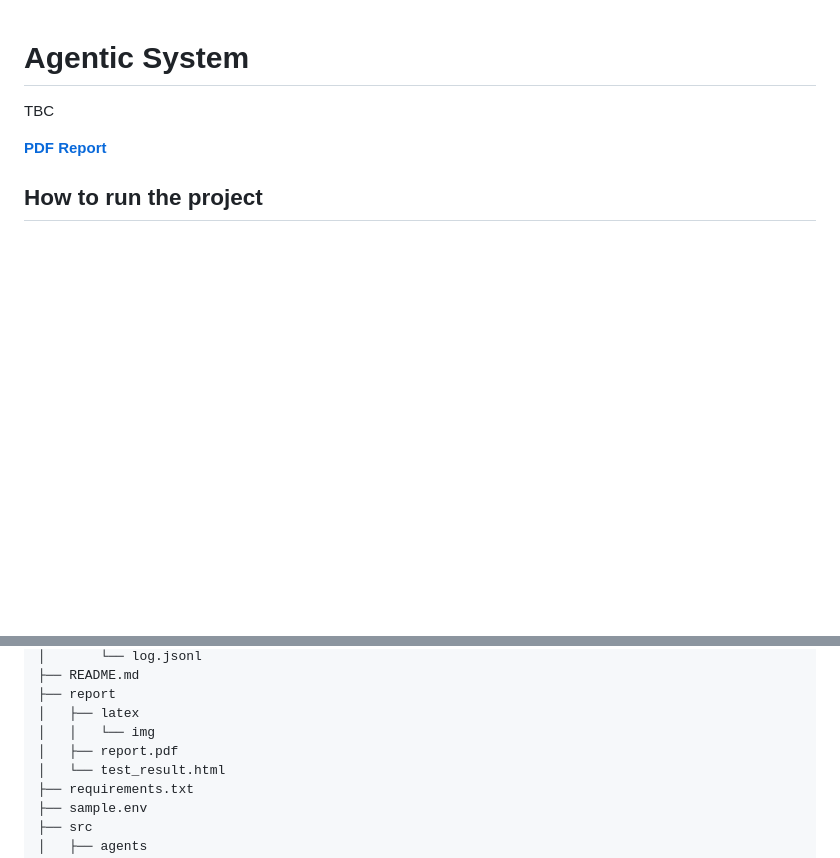
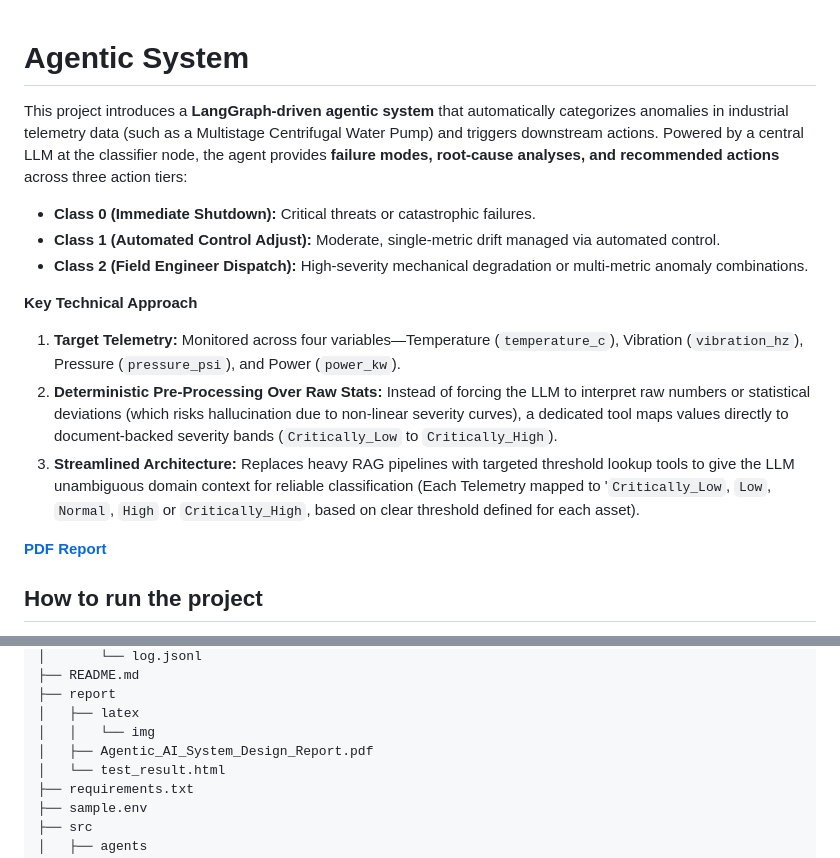
Before and after one commit to umscai/zc06-agentic-ai-sys, a Markdown page: README.md, 2 parts joined by grey strips. Rendered like a GitHub page; blank space fills up the shorter version.

Commit message:
updated the README overview

```diff
--- a/README.md
+++ b/README.md
@@ -1,4 +1,15 @@
 # Agentic System
-TBC
+
+This project introduces a **LangGraph-driven agentic system** that automatically categorizes anomalies in industrial telemetry data (such as a Multistage Centrifugal Water Pump) and triggers downstream actions. Powered by a central LLM at the classifier node, the agent provides **failure modes, root-cause analyses, and recommended actions** across three action tiers:
+
+* **Class 0 (Immediate Shutdown):** Critical threats or catastrophic failures.
+* **Class 1 (Automated Control Adjust):** Moderate, single-metric drift managed via automated control.
+* **Class 2 (Field Engineer Dispatch):** High-severity mechanical degradation or multi-metric anomaly combinations.
+
+**Key Technical Approach**
+
+1. **Target Telemetry:** Monitored across four variables—Temperature (`temperature_c`), Vibration (`vibration_hz`), Pressure (`pressure_psi`), and Power (`power_kw`).
+2. **Deterministic Pre-Processing Over Raw Stats:** Instead of forcing the LLM to interpret raw numbers or statistical deviations (which risks hallucination due to non-linear severity curves), a dedicated tool maps values directly to document-backed severity bands (`Critically_Low` to `Critically_High`).
+3. **Streamlined Architecture:** Replaces heavy RAG pipelines with targeted threshold lookup tools to give the LLM unambiguous domain context for reliable classification (Each Telemetry mapped to '`Critically_Low`, `Low`, `Normal`, `High` or `Critically_High`, based on clear threshold defined for each asset).
 
 
@@ -72,7 +83,7 @@ Project folder and file structures are shown below, where `agentic_system.py` is
 ├── report
 │   ├── latex
 │   │   └── img
-│   ├── report.pdf
+│   ├── Agentic_AI_System_Design_Report.pdf
 │   └── test_result.html
 ├── requirements.txt
 ├── sample.env
```
Also changed, not shown: other parts of README.md (+1 -1 lines).
